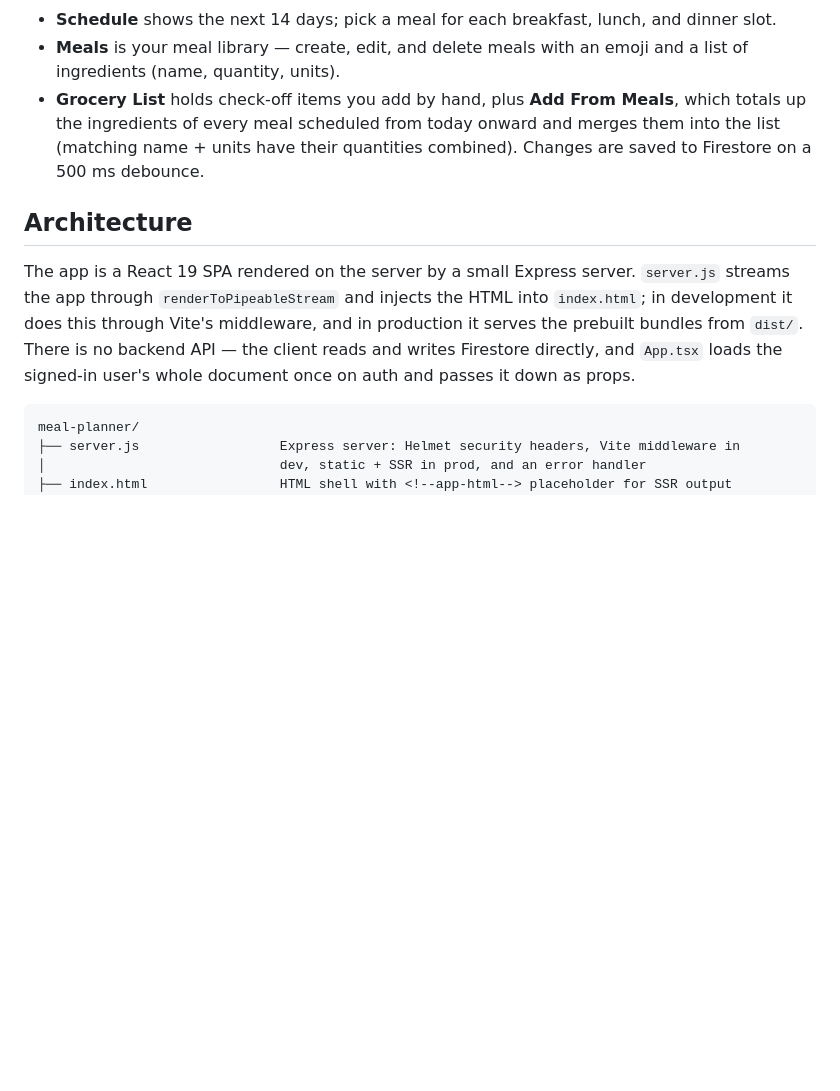
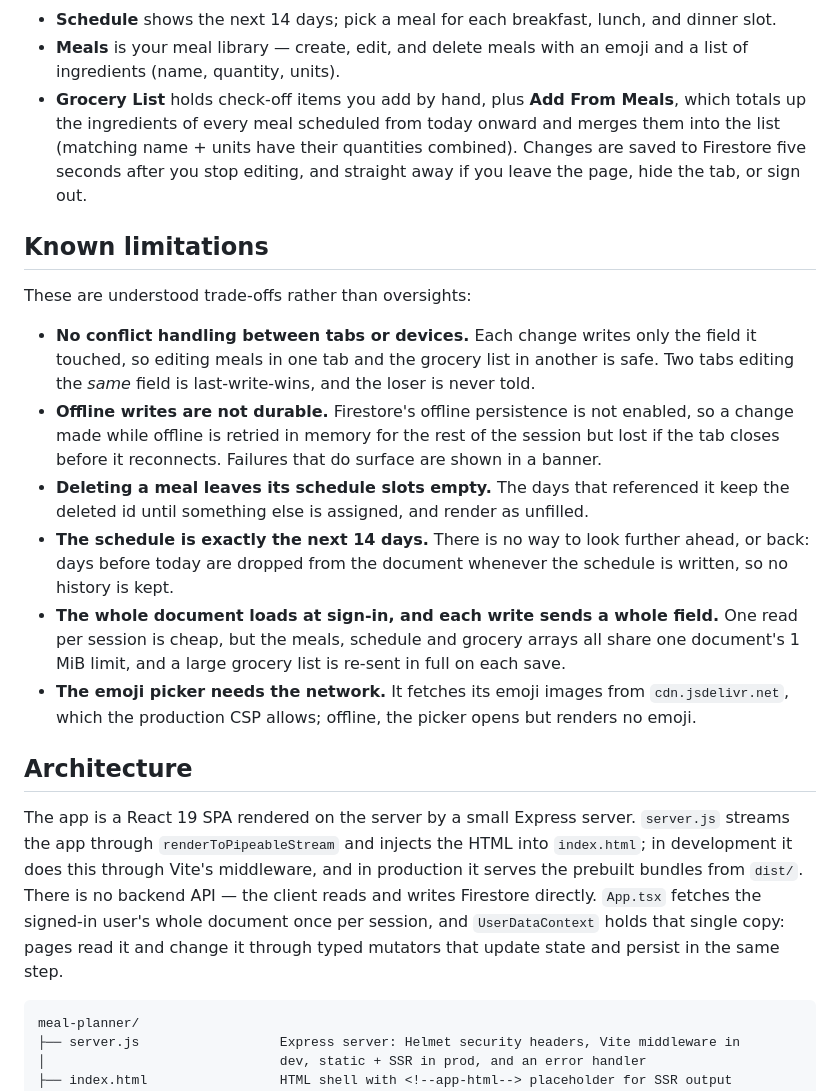
Before and after one commit to matt-pickle/meal-planner, a Markdown page: README.md, the part around one of its changes. GitHub-like rendering; blank space fills up the shorter version.

````diff
--- a/README.md
+++ b/README.md
@@ -61,11 +61,22 @@ Once running, sign in with Google. A first-time user automatically gets a starte
 
 - **Schedule** shows the next 14 days; pick a meal for each breakfast, lunch, and dinner slot.
 - **Meals** is your meal library — create, edit, and delete meals with an emoji and a list of ingredients (name, quantity, units).
-- **Grocery List** holds check-off items you add by hand, plus **Add From Meals**, which totals up the ingredients of every meal scheduled from today onward and merges them into the list (matching name + units have their quantities combined). Changes are saved to Firestore on a 500 ms debounce.
+- **Grocery List** holds check-off items you add by hand, plus **Add From Meals**, which totals up the ingredients of every meal scheduled from today onward and merges them into the list (matching name + units have their quantities combined). Changes are saved to Firestore five seconds after you stop editing, and straight away if you leave the page, hide the tab, or sign out.
+
+## Known limitations
+
+These are understood trade-offs rather than oversights:
+
+- **No conflict handling between tabs or devices.** Each change writes only the field it touched, so editing meals in one tab and the grocery list in another is safe. Two tabs editing the _same_ field is last-write-wins, and the loser is never told.
+- **Offline writes are not durable.** Firestore's offline persistence is not enabled, so a change made while offline is retried in memory for the rest of the session but lost if the tab closes before it reconnects. Failures that do surface are shown in a banner.
+- **Deleting a meal leaves its schedule slots empty.** The days that referenced it keep the deleted id until something else is assigned, and render as unfilled.
+- **The schedule is exactly the next 14 days.** There is no way to look further ahead, or back: days before today are dropped from the document whenever the schedule is written, so no history is kept.
+- **The whole document loads at sign-in, and each write sends a whole field.** One read per session is cheap, but the meals, schedule and grocery arrays all share one document's 1 MiB limit, and a large grocery list is re-sent in full on each save.
+- **The emoji picker needs the network.** It fetches its emoji images from `cdn.jsdelivr.net`, which the production CSP allows; offline, the picker opens but renders no emoji.
 
 ## Architecture
 
-The app is a React 19 SPA rendered on the server by a small Express server. `server.js` streams the app through `renderToPipeableStream` and injects the HTML into `index.html`; in development it does this through Vite's middleware, and in production it serves the prebuilt bundles from `dist/`. There is no backend API — the client reads and writes Firestore directly, and `App.tsx` loads the signed-in user's whole document once on auth and passes it down as props.
+The app is a React 19 SPA rendered on the server by a small Express server. `server.js` streams the app through `renderToPipeableStream` and injects the HTML into `index.html`; in development it does this through Vite's middleware, and in production it serves the prebuilt bundles from `dist/`. There is no backend API — the client reads and writes Firestore directly. `App.tsx` fetches the signed-in user's whole document once per session, and `UserDataContext` holds that single copy: pages read it and change it through typed mutators that update state and persist in the same step.
 
 ```
 meal-planner/
````
Also changed, not shown: other parts of README.md (+26 -12 lines).
